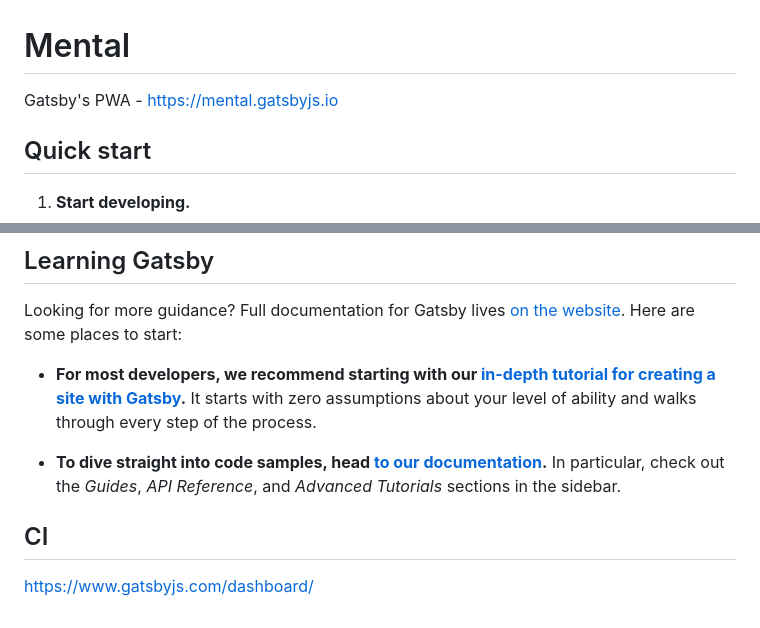
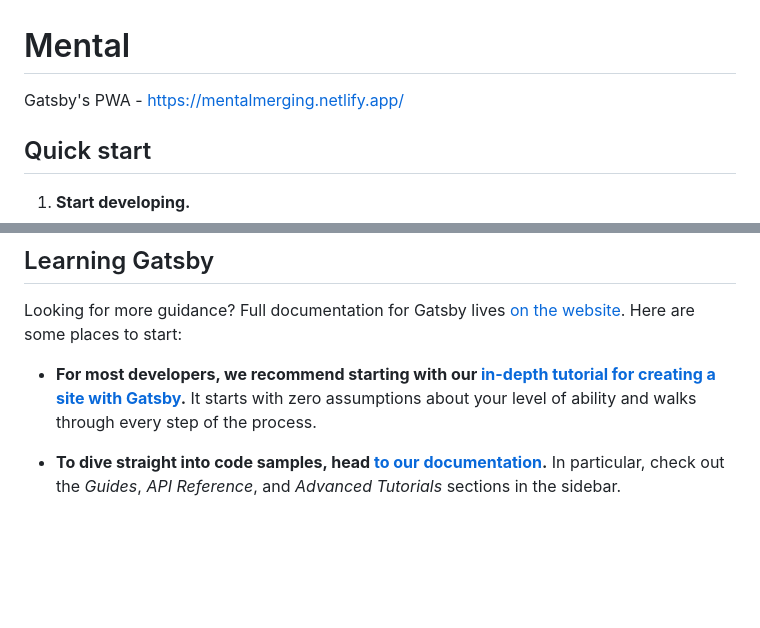
Before and after one commit to kastsen/mental-gatsby-pwa, a Markdown page: README.md, 2 parts joined by grey strips. Rendered like a GitHub page; blank space fills up the shorter version.

Commit message:
Link update

```diff
--- a/README.md
+++ b/README.md
@@ -1,6 +1,6 @@
 <h1>Mental</h1>
 
-Gatsby's PWA - https://mental.gatsbyjs.io
+Gatsby's PWA - https://mentalmerging.netlify.app/
 
 ## Quick start
 
@@ -65,7 +65,3 @@ Looking for more guidance? Full documentation for Gatsby lives [on the website](
 - **For most developers, we recommend starting with our [in-depth tutorial for creating a site with Gatsby](https://www.gatsbyjs.org/tutorial/).** It starts with zero assumptions about your level of ability and walks through every step of the process.
 
 - **To dive straight into code samples, head [to our documentation](https://www.gatsbyjs.org/docs/).** In particular, check out the _Guides_, _API Reference_, and _Advanced Tutorials_ sections in the sidebar.
-
-## CI
-
-https://www.gatsbyjs.com/dashboard/
```
